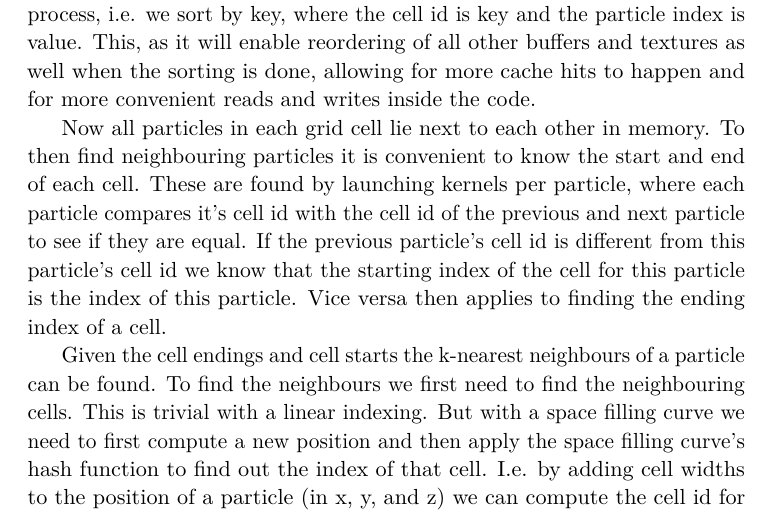
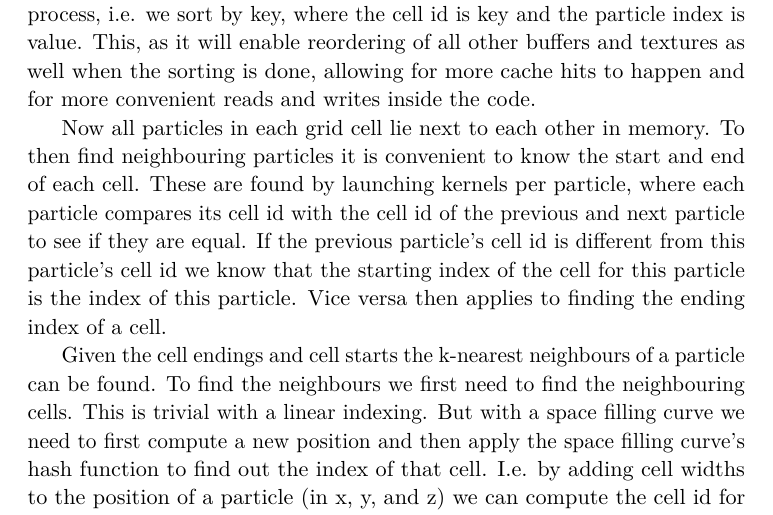
Before and after one commit to niklasandersson/TN1008_Report, a LaTeX paper (document.tex, which reads tex/method/collision.tex): part of page 10 of 16, cut so that both start at the same text. Compiled offline with pdfLaTeX.

Commit message:
Minor fixes

```diff
--- a/tex/method/collision.tex
+++ b/tex/method/collision.tex
@@ -45,7 +45,7 @@ for more convenient reads and writes inside the code.
 Now all particles in each grid cell lie next to each other in memory. To then
 find neighbouring particles it is convenient to know the start and end of each
 cell. These are found by launching kernels per particle, where each particle
-compares it's cell id with the cell id of the previous and next particle to see
+compares its cell id with the cell id of the previous and next particle to see
 if they are equal. If the previous particle's cell id is different from this
 particle's cell id we know that the starting index of the cell for this
 particle is the index of this particle. Vice versa then applies to finding the
```
